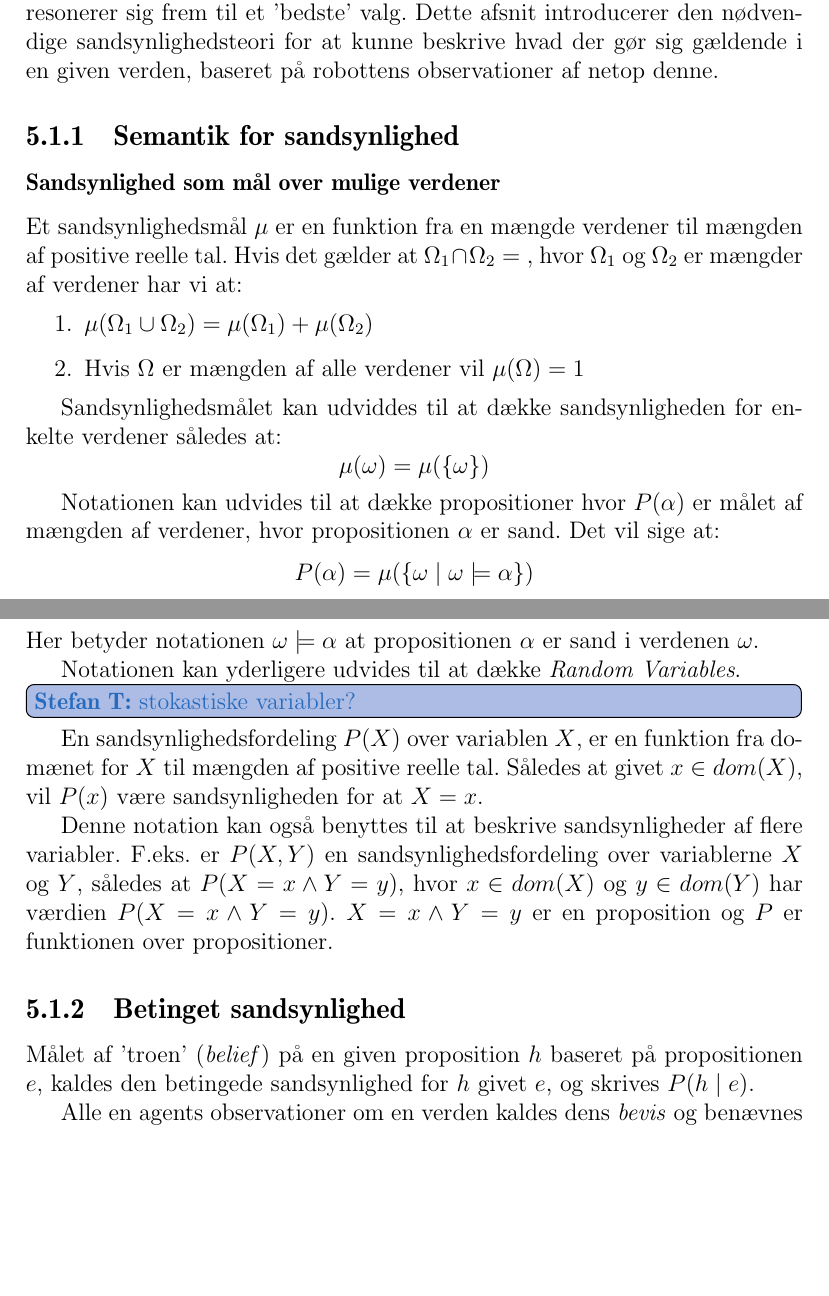
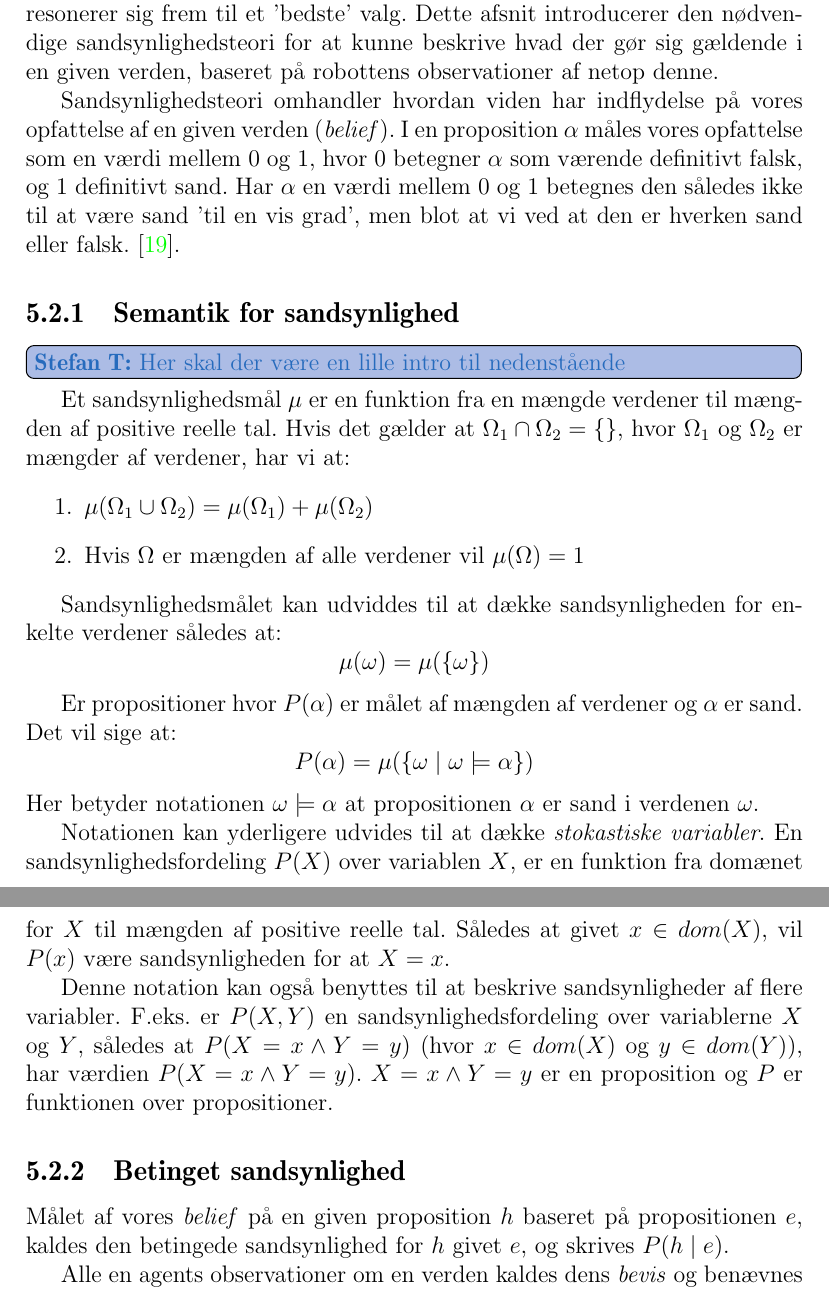
Before and after one commit to Thalmann/sw505-rapport, a LaTeX thesis (main.tex, which reads indhold/sandsynlighedsteori.tex): two parts of pages 47 and 48 of 76 before the commit and two parts of pages 48 and 49 of 76 after it, joined at a grey line, cut so that both start at the same text, the shorter picture padded with empty space. Compiled offline with pdfLaTeX.

Commit message:
Added to introduction and made corrections in text

```diff
--- a/indhold/sandsynlighedsteori.tex
+++ b/indhold/sandsynlighedsteori.tex
@@ -3,13 +5,19 @@ Som beskrevet i \cref{sensorer} kan robottens viden omkring verdenen den bevæge
 På trods af dette er den nødt til at kunne reagere på den netop tilgængelige viden, hvorfor det er nødvendigt med metoder der gør det muligt at resonerer sig frem til et 'bedste' valg.
 Dette afsnit introducerer den nødvendige sandsynlighedsteori for at kunne beskrive hvad der gør sig gældende i en given verden, baseret på robottens observationer af netop denne.
 
+Sandsynlighedsteori omhandler hvordan viden har indflydelse på vores opfattelse af en given verden (\textit{belief}).
+I en proposition $\alpha$ måles vores opfattelse som en værdi mellem 0 og 1, hvor 0 betegner $\alpha$ som værende definitivt falsk, og 1 definitivt sand.
+Har $\alpha$ en værdi mellem 0 og 1 betegnes den således ikke til at være sand 'til en vis grad', men blot at vi ved at den er hverken sand eller falsk.
+\cite{ArtificialIntelligence}.
+
 \subsection{Semantik for sandsynlighed}
+\thilemann{Her skal der være en lille intro til nedenstående}
 
 % Muligvis unødvendig.
-\subsubsection{Sandsynlighed som mål over mulige verdener}
+%\subsubsection{Sandsynlighed som mål over mulige verdener}
 
 Et sandsynlighedsmål $\mu$ er en funktion fra en mængde verdener til mængden af positive reelle tal.
-Hvis det gælder at $\Omega_1 \cap \Omega_2 = {}$, hvor $\Omega_1$ og $\Omega_2$ er mængder af verdener har vi at:
+Hvis det gælder at $\Omega_1 \cap \Omega_2 = \{{}\}$, hvor $\Omega_1$ og $\Omega_2$ er mængder af verdener, har vi at:
 \begin{enumerate}
 \item $\mu(\Omega_1 \cup \Omega_2) = \mu(\Omega_1) + \mu(\Omega_2)$
 \item Hvis $\Omega$ er mængden af alle verdener vil $\mu(\Omega) = 1$
@@ -18,24 +26,23 @@ Hvis det gælder at $\Omega_1 \cap \Omega_2 = {}$, hvor $\Omega_1$ og $\Omega_2$
 Sandsynlighedsmålet kan udviddes til at dække sandsynligheden for enkelte verdener således at:
 $$\mu(\omega) = \mu(\{\omega\})$$
 
-Notationen kan udvides til at dække propositioner hvor $P(\alpha)$ er målet af mængden af verdener, hvor propositionen $\alpha$ er sand.
+Er propositioner hvor $P(\alpha)$ er målet af mængden af verdener og $\alpha$ er sand.
 Det vil sige at:
 $$P(\alpha) = \mu(\{\omega \mid \omega \models \alpha \})$$
 Her betyder notationen $\omega \models \alpha$ at propositionen $\alpha$ er sand i verdenen $\omega$.
 
-Notationen kan yderligere udvides til at dække \emph{Random Variables}.
-\thilemann{stokastiske variabler?}
+Notationen kan yderligere udvides til at dække \emph{stokastiske variabler}.
 En sandsynlighedsfordeling $P(X)$ over variablen $ X $, er en funktion fra
 domænet for $ X $ til mængden af positive reelle tal.
 Således at givet $x \in dom(X)$, vil $P(x)$ være sandsynligheden for at $X = x$.
 
 Denne notation kan også benyttes til at beskrive sandsynligheder af flere variabler.
-F.eks. er $P(X,Y)$ en sandsynlighedsfordeling over variablerne $ X $ og $ Y $, således at $P(X = x \wedge Y = y)$, hvor $x \in dom(X)$ og $y \in dom(Y)$ har værdien $P(X = x \wedge Y = y)$.
+F.eks. er $P(X,Y)$ en sandsynlighedsfordeling over variablerne $ X $ og $ Y $, således at $P(X = x \wedge Y = y)$ (hvor $x \in dom(X)$ og $y \in dom(Y)$), har værdien $P(X = x \wedge Y = y)$.
 $X = x \wedge Y = y$ er en proposition og $ P $ er funktionen over propositioner.
 
 \subsection{Betinget sandsynlighed}
 
-Målet af 'troen' (\textit{belief}) på en given proposition $ h $ baseret på propositionen $ e $, kaldes den betingede sandsynlighed for $ h $ givet $ e $, og skrives $P(h \mid e)$.
+Målet af vores \textit{belief} på en given proposition $ h $ baseret på propositionen $ e $, kaldes den betingede sandsynlighed for $ h $ givet $ e $, og skrives $P(h \mid e)$.
 
 Alle en agents observationer om en verden kaldes dens \emph{bevis} og benævnes $ e $.
 
```
Also changed, not shown: indhold/sandsynlighedsteori.tex (4 more changed lines).
